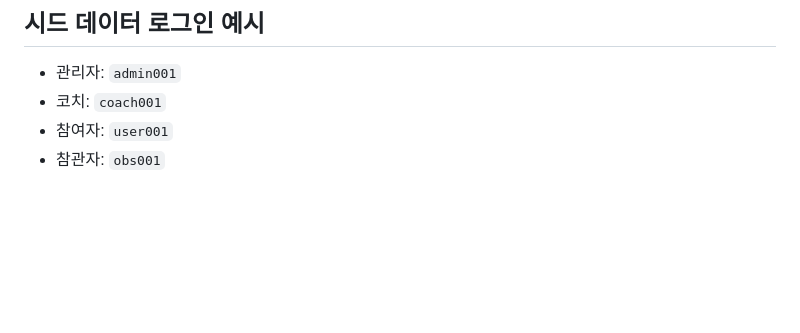
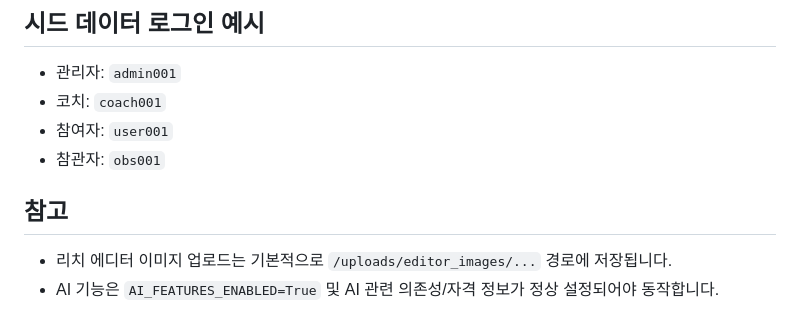
Before and after one commit to flybywind2/coaching_note, a Markdown page: README.md, the part around one of its changes. Drawn GitHub-style; blank space fills up the shorter version.

```diff
--- a/README.md
+++ b/README.md
@@ -121,3 +139,8 @@ alembic upgrade head
 - 코치: `coach001`
 - 참여자: `user001`
 - 참관자: `obs001`
+
+## 참고
+
+- 리치 에디터 이미지 업로드는 기본적으로 `/uploads/editor_images/...` 경로에 저장됩니다.
+- AI 기능은 `AI_FEATURES_ENABLED=True` 및 AI 관련 의존성/자격 정보가 정상 설정되어야 동작합니다.
```
Also changed, not shown: other parts of README.md (+42 -24 lines).
